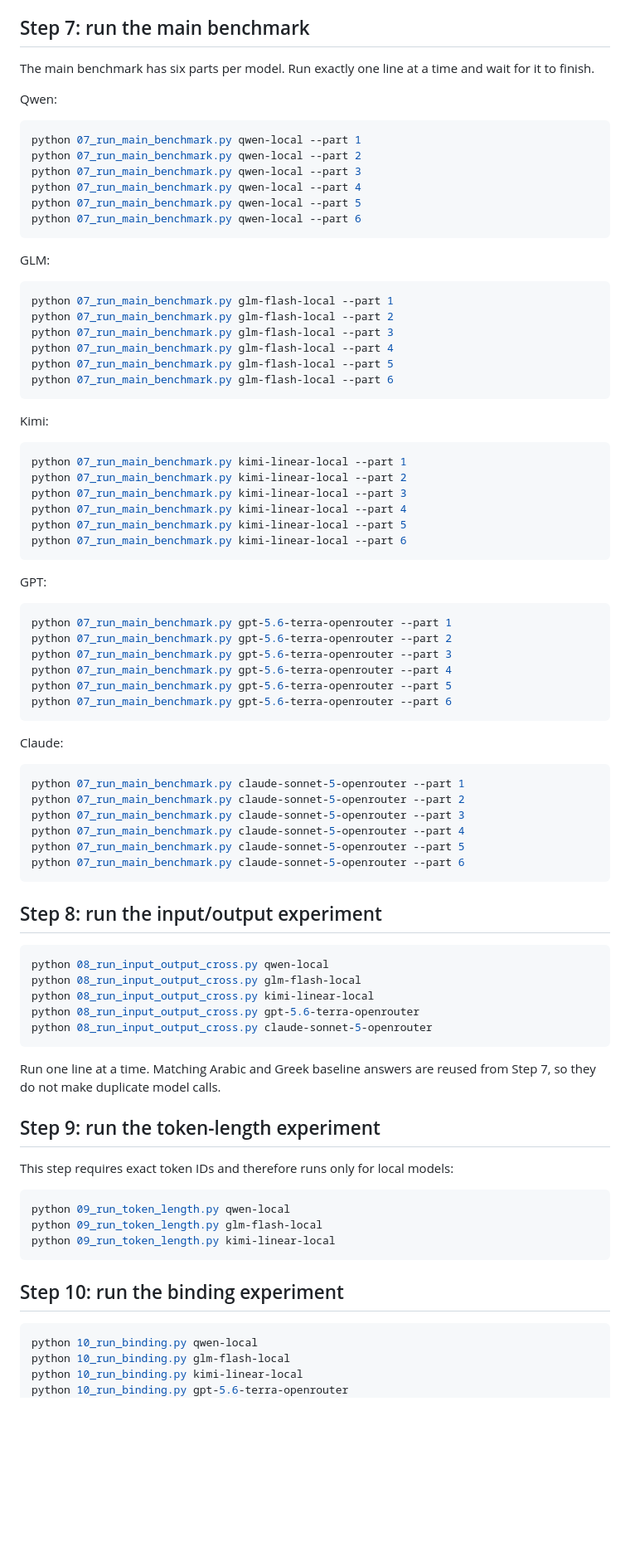
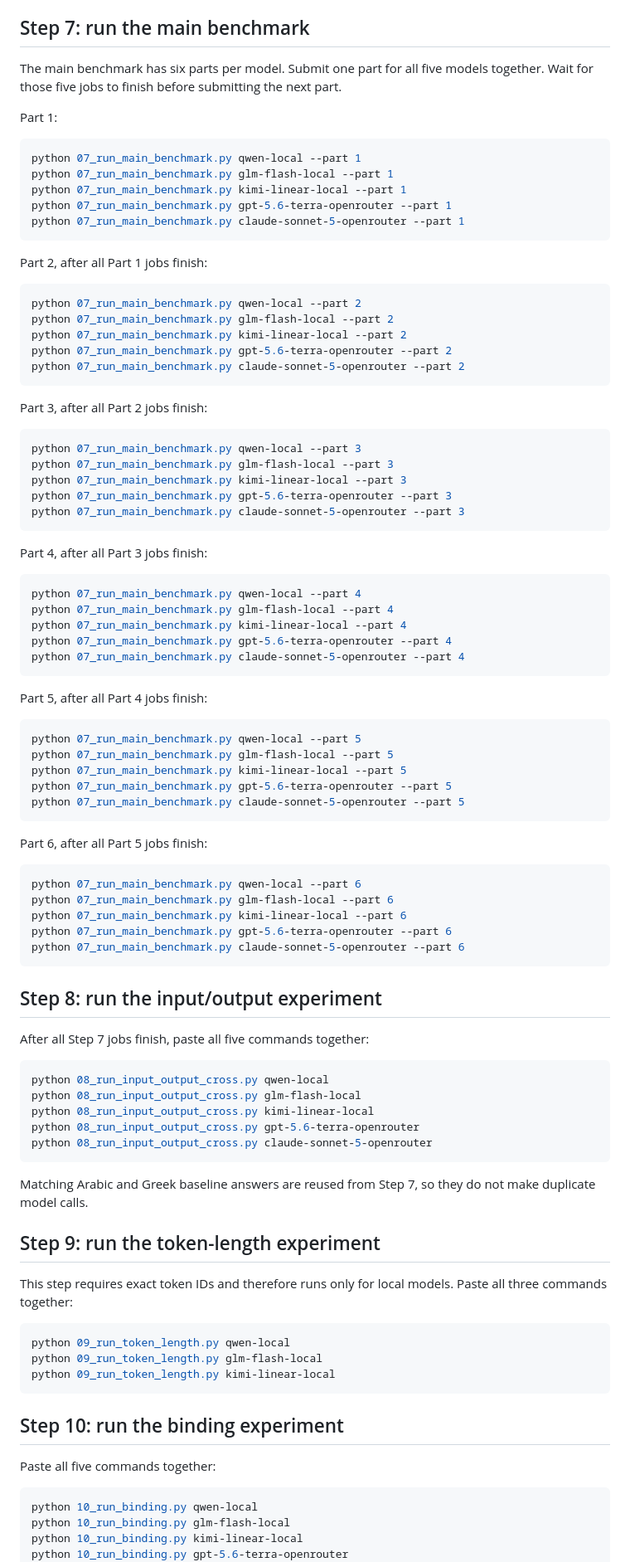
Before and after one commit to ArnavBharti/thesis, a Markdown page: src/README.md, the part around one of its changes. Shown at 83% size. Rendered like a GitHub page; blank space fills up the shorter version.

````diff
--- a/src/README.md
+++ b/src/README.md
@@ -249,64 +271,71 @@ Do not change prompts, samples, models, or inference settings after this step. I
 
 ## Step 7: run the main benchmark
 
-The main benchmark has six parts per model. Run exactly one line at a time and wait for it to finish.
+The main benchmark has six parts per model. Submit one part for all five models together. Wait for those five jobs to finish before submitting the next part.
 
-Qwen:
+Part 1:
 
 ```bash
 python 07_run_main_benchmark.py qwen-local --part 1
-python 07_run_main_benchmark.py qwen-local --part 2
-python 07_run_main_benchmark.py qwen-local --part 3
-python 07_run_main_benchmark.py qwen-local --part 4
-python 07_run_main_benchmark.py qwen-local --part 5
-python 07_run_main_benchmark.py qwen-local --part 6
+python 07_run_main_benchmark.py glm-flash-local --part 1
+python 07_run_main_benchmark.py kimi-linear-local --part 1
+python 07_run_main_benchmark.py gpt-5.6-terra-openrouter --part 1
+python 07_run_main_benchmark.py claude-sonnet-5-openrouter --part 1
 ```
 
-GLM:
+Part 2, after all Part 1 jobs finish:
 
 ```bash
-python 07_run_main_benchmark.py glm-flash-local --part 1
+python 07_run_main_benchmark.py qwen-local --part 2
 python 07_run_main_benchmark.py glm-flash-local --part 2
-python 07_run_main_benchmark.py glm-flash-local --part 3
-python 07_run_main_benchmark.py glm-flash-local --part 4
-python 07_run_main_benchmark.py glm-flash-local --part 5
-python 07_run_main_benchmark.py glm-flash-local --part 6
+python 07_run_main_benchmark.py kimi-linear-local --part 2
+python 07_run_main_benchmark.py gpt-5.6-terra-openrouter --part 2
+python 07_run_main_benchmark.py claude-sonnet-5-openrouter --part 2
 ```
 
-Kimi:
+Part 3, after all Part 2 jobs finish:
 
 ```bash
-python 07_run_main_benchmark.py kimi-linear-local --part 1
-python 07_run_main_benchmark.py kimi-linear-local --part 2
+python 07_run_main_benchmark.py qwen-local --part 3
+python 07_run_main_benchmark.py glm-flash-local --part 3
 python 07_run_main_benchmark.py kimi-linear-local --part 3
-python 07_run_main_benchmark.py kimi-linear-local --part 4
-python 07_run_main_benchmark.py kimi-linear-local --part 5
-python 07_run_main_benchmark.py kimi-linear-local --part 6
+python 07_run_main_benchmark.py gpt-5.6-terra-openrouter --part 3
+python 07_run_main_benchmark.py claude-sonnet-5-openrouter --part 3
 ```
 
-GPT:
+Part 4, after all Part 3 jobs finish:
 
 ```bash
-python 07_run_main_benchmark.py gpt-5.6-terra-openrouter --part 1
-python 07_run_main_benchmark.py gpt-5.6-terra-openrouter --part 2
-python 07_run_main_benchmark.py gpt-5.6-terra-openrouter --part 3
+python 07_run_main_benchmark.py qwen-local --part 4
+python 07_run_main_benchmark.py glm-flash-local --part 4
+python 07_run_main_benchmark.py kimi-linear-local --part 4
 python 07_run_main_benchmark.py gpt-5.6-terra-openrouter --part 4
-python 07_run_main_benchmark.py gpt-5.6-terra-openrouter --part 5
-python 07_run_main_benchmark.py gpt-5.6-terra-openrouter --part 6
+python 07_run_main_benchmark.py claude-sonnet-5-openrouter --part 4
 ```
 
-Claude:
+Part 5, after all Part 4 jobs finish:
 
 ```bash
-python 07_run_main_benchmark.py claude-sonnet-5-openrouter --part 1
-python 07_run_main_benchmark.py claude-sonnet-5-openrouter --part 2
-python 07_run_main_benchmark.py claude-sonnet-5-openrouter --part 3
-python 07_run_main_benchmark.py claude-sonnet-5-openrouter --part 4
+python 07_run_main_benchmark.py qwen-local --part 5
+python 07_run_main_benchmark.py glm-flash-local --part 5
+python 07_run_main_benchmark.py kimi-linear-local --part 5
+python 07_run_main_benchmark.py gpt-5.6-terra-openrouter --part 5
 python 07_run_main_benchmark.py claude-sonnet-5-openrouter --part 5
+```
+
+Part 6, after all Part 5 jobs finish:
+
+```bash
+python 07_run_main_benchmark.py qwen-local --part 6
+python 07_run_main_benchmark.py glm-flash-local --part 6
+python 07_run_main_benchmark.py kimi-linear-local --part 6
+python 07_run_main_benchmark.py gpt-5.6-terra-openrouter --part 6
 python 07_run_main_benchmark.py claude-sonnet-5-openrouter --part 6
 ```
 
 ## Step 8: run the input/output experiment
+
+After all Step 7 jobs finish, paste all five commands together:
 
 ```bash
 python 08_run_input_output_cross.py qwen-local
@@ -316,11 +345,11 @@ python 08_run_input_output_cross.py gpt-5.6-terra-openrouter
 python 08_run_input_output_cross.py claude-sonnet-5-openrouter
 ```
 
-Run one line at a time. Matching Arabic and Greek baseline answers are reused from Step 7, so they do not make duplicate model calls.
+Matching Arabic and Greek baseline answers are reused from Step 7, so they do not make duplicate model calls.
 
 ## Step 9: run the token-length experiment
 
-This step requires exact token IDs and therefore runs only for local models:
+This step requires exact token IDs and therefore runs only for local models. Paste all three commands together:
 
 ```bash
 python 09_run_token_length.py qwen-local
@@ -330,6 +359,8 @@ python 09_run_token_length.py kimi-linear-local
 
 ## Step 10: run the binding experiment
 
+Paste all five commands together:
+
 ```bash
 python 10_run_binding.py qwen-local
 python 10_run_binding.py glm-flash-local
````
Also changed, not shown: other parts of src/README.md (+34 -6 lines).
